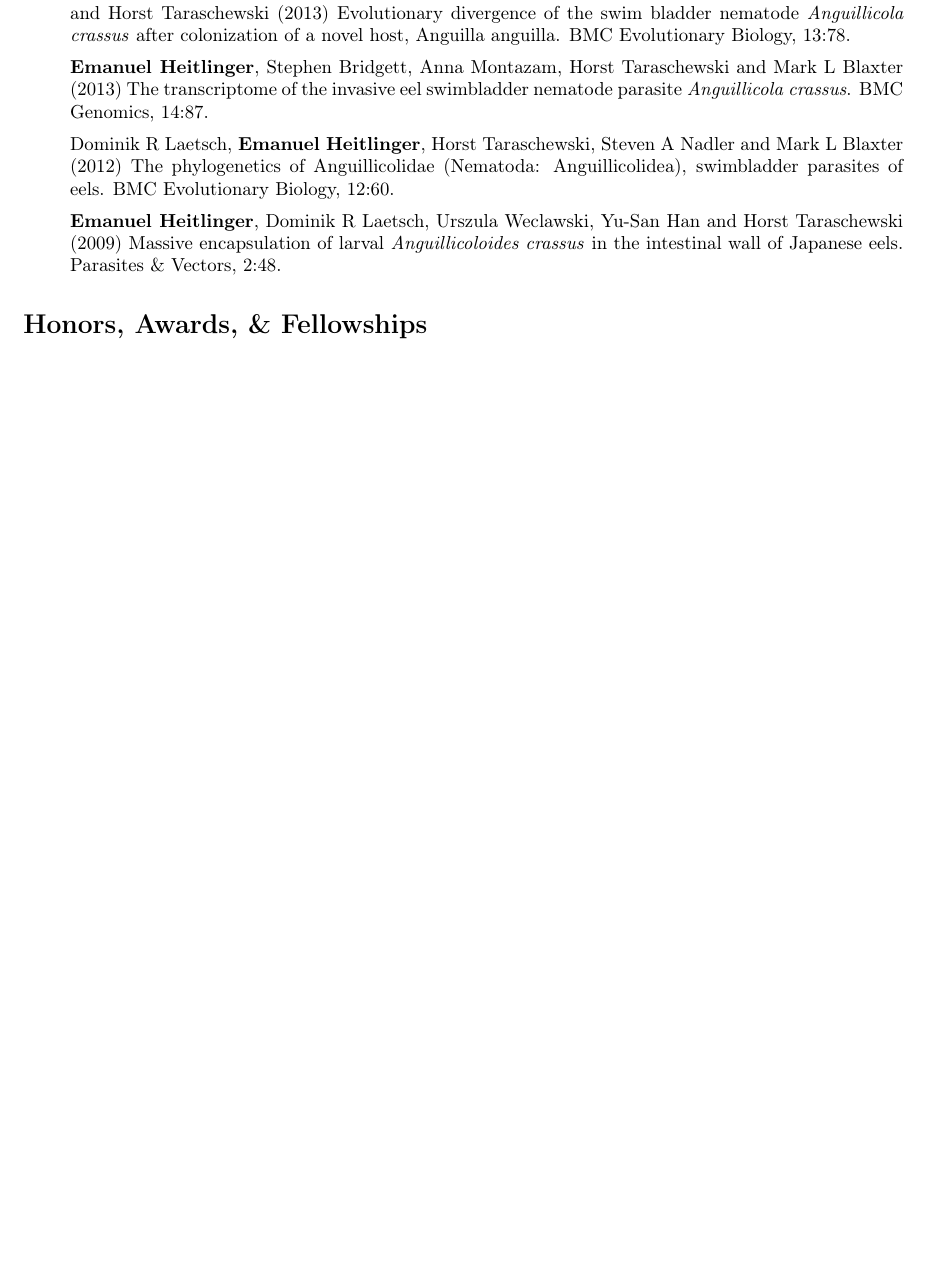
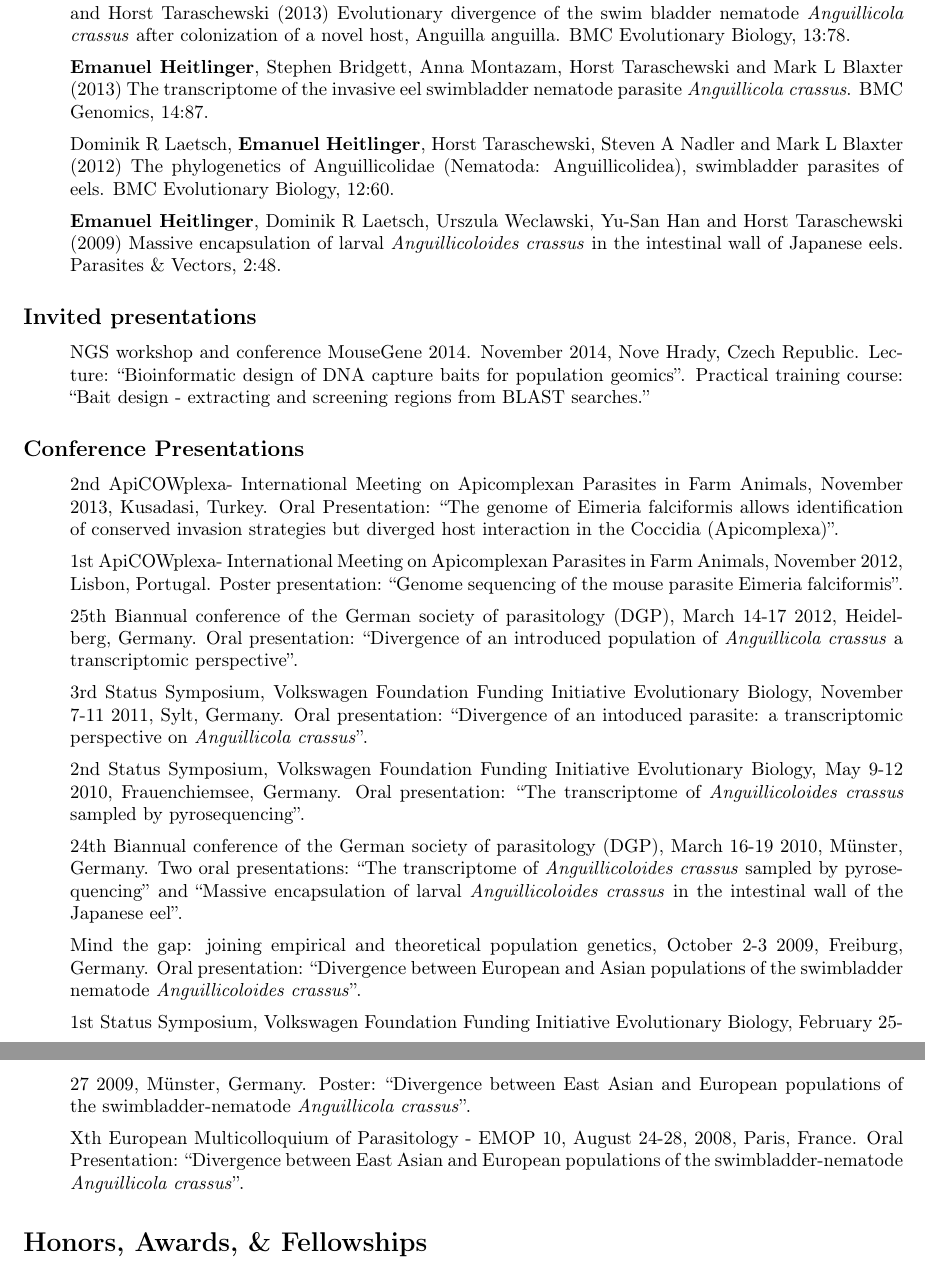
Before and after one commit to derele/CV, a LaTeX CV (curriculum_vitae.tex): part of page 2 of 2 before the commit and two parts of pages 2 and 3 of 3 after it, the two joined at a grey line, cut so that both start at the same text, the shorter picture padded with empty space. Compiled offline with pdfLaTeX.

Commit message:
For the IZW

```diff
--- a/curriculum_vitae.tex
+++ b/curriculum_vitae.tex
@@ -211,49 +211,74 @@ and genomics, molecular evolution
 % \end{itemize}
 
 
-% \subsection*{Conference Presentations}
+\subsection*{Invited presentations}
 
-% \begin{itemize}
+\begin{itemize}
 
-% \item 25th Biannual conference of the German society of parasitology
-%   (DGP), March 14-17 2012, Heidelberg, Germany. Oral presentation:
-%   ``Divergence of an introduced population of \textit{Anguillicola
-%     crassus} a transcriptomic perspective''.
+\item NGS workshop and conference MouseGene 2014. November 2014, Nove
+  Hrady, Czech Republic. Lecture: ``Bioinformatic design of DNA
+  capture baits for population geomics''. Practical training course:
+  ``Bait design - extracting and screening regions from BLAST
+  searches.''
 
-% \item 3rd Status Symposium, Volkswagen Foundation Funding Initiative
-%   Evolutionary Biology, November 7-11 2011, Sylt, Germany. Oral
-%   presentation: ``Divergence of an intoduced parasite: a
-%   transcriptomic perspective on \textit{Anguillicola crassus}''.
+\end{itemize}
 
-% \item 2nd Status Symposium, Volkswagen Foundation Funding Initiative
-%   Evolutionary Biology, May 9-12 2010, Frauenchiemsee, Germany. Oral
-%   presentation: ``The transcriptome of \textit{Anguillicoloides
-%     crassus} sampled by pyrosequencing''.
 
-% \item 24th Biannual conference of the German society of parasitology
-%   (DGP), March 16-19 2010, M\"unster, Germany. Two oral presentations:
-%   ``The transcriptome of \textit{Anguillicoloides crassus} sampled by
-%   pyrosequencing'' and ``Massive encapsulation of larval
-%   \textit{Anguillicoloides crassus} in the intestinal wall of the
-%   Japanese eel''.
+\subsection*{Conference Presentations}
 
-% \item Mind the gap: joining empirical and theoretical population
-%   genetics, October 2-3 2009, Freiburg, Germany. Oral presentation:
-%   ``Divergence between European and Asian populations of the
-%   swimbladder nematode \textit{Anguillicoloides crassus}''.
+\begin{itemize}
 
-% \item 1st Status Symposium, Volkswagen Foundation Funding Initiative
-%   Evolutionary Biology, February 25-27 2009, M\"unster,
-%   Germany. Poster: ``Divergence between East Asian and European
-%   populations of the swimbladder-nematode \textit{Anguillicola
-%     crassus}''.
 
-% \item Xth European Multicolloquium of Parasitology - EMOP 10, August
-%   24-28, 2008, Paris, France. Oral Presentation: ``Divergence between
-%   East Asian and European populations of the swimbladder-nematode
-%   \textit{Anguillicola crassus}''.
+\item 2nd ApiCOWplexa- International Meeting on Apicomplexan Parasites
+  in Farm Animals, November 2013, Kusadasi, Turkey. Oral Presentation:
+  ``The genome of Eimeria falciformis allows identification of
+  conserved invasion strategies but diverged host interaction in the
+  Coccidia (Apicomplexa)''.
 
-% \end{itemize}
+\item 1st ApiCOWplexa- International Meeting on Apicomplexan Parasites
+  in Farm Animals, November 2012, Lisbon, Portugal. Poster
+  presentation: ``Genome sequencing of the mouse parasite Eimeria
+  falciformis''.
+
+\item 25th Biannual conference of the German society of parasitology
+  (DGP), March 14-17 2012, Heidelberg, Germany. Oral presentation:
+  ``Divergence of an introduced population of \textit{Anguillicola
+    crassus} a transcriptomic perspective''.
+
+\item 3rd Status Symposium, Volkswagen Foundation Funding Initiative
+  Evolutionary Biology, November 7-11 2011, Sylt, Germany. Oral
+  presentation: ``Divergence of an intoduced parasite: a
+  transcriptomic perspective on \textit{Anguillicola crassus}''.
+
+\item 2nd Status Symposium, Volkswagen Foundation Funding Initiative
+  Evolutionary Biology, May 9-12 2010, Frauenchiemsee, Germany. Oral
+  presentation: ``The transcriptome of \textit{Anguillicoloides
+    crassus} sampled by pyrosequencing''.
+
+\item 24th Biannual conference of the German society of parasitology
+  (DGP), March 16-19 2010, M\"unster, Germany. Two oral presentations:
+  ``The transcriptome of \textit{Anguillicoloides crassus} sampled by
+  pyrosequencing'' and ``Massive encapsulation of larval
+  \textit{Anguillicoloides crassus} in the intestinal wall of the
+  Japanese eel''.
+
+\item Mind the gap: joining empirical and theoretical population
+  genetics, October 2-3 2009, Freiburg, Germany. Oral presentation:
+  ``Divergence between European and Asian populations of the
+  swimbladder nematode \textit{Anguillicoloides crassus}''.
+
+\item 1st Status Symposium, Volkswagen Foundation Funding Initiative
+  Evolutionary Biology, February 25-27 2009, M\"unster,
+  Germany. Poster: ``Divergence between East Asian and European
+  populations of the swimbladder-nematode \textit{Anguillicola
+    crassus}''.
+
+\item Xth European Multicolloquium of Parasitology - EMOP 10, August
+  24-28, 2008, Paris, France. Oral Presentation: ``Divergence between
+  East Asian and European populations of the swimbladder-nematode
+  \textit{Anguillicola crassus}''.
+
+\end{itemize}
 
 % \section*{Professional Activities}
 % \begin{itemize}
```
Also changed, not shown: curriculum_vitae.pdf, 2 other files.
